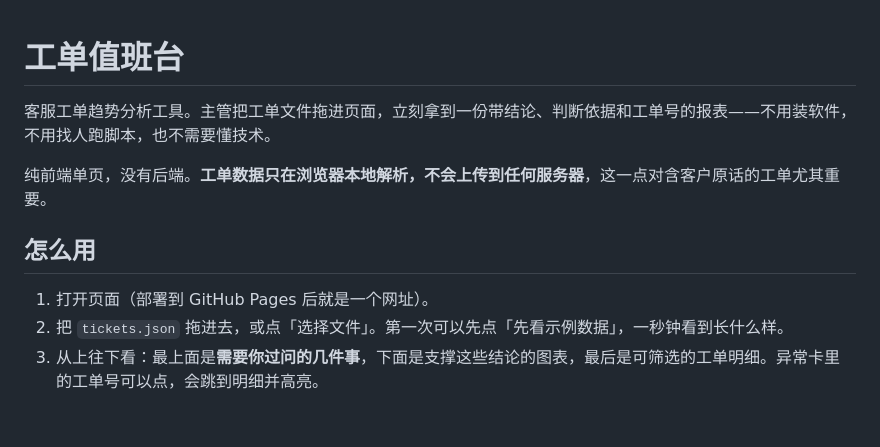
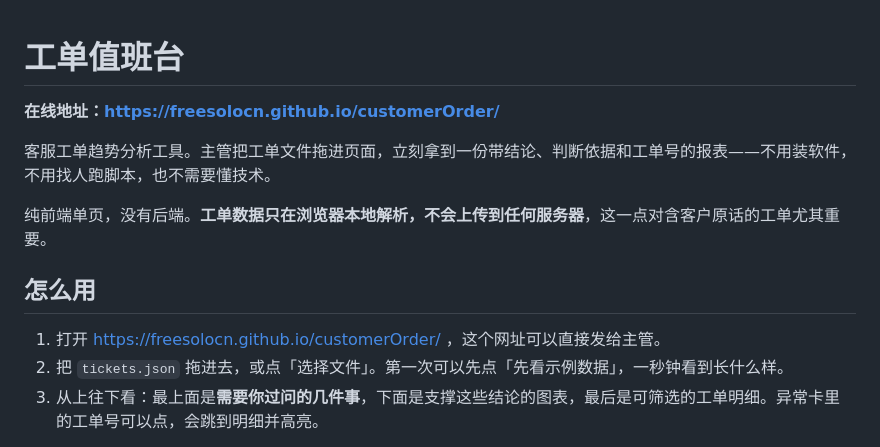
Before and after one commit to FreeSoloCN/customerOrder, a Markdown page: README.md, the part around one of its changes. Drawn GitHub-style; blank space fills up the shorter version.

```diff
--- a/README.md
+++ b/README.md
@@ -1,4 +1,6 @@
 # 工单值班台
+
+**在线地址：https://freesolocn.github.io/customerOrder/**
 
 客服工单趋势分析工具。主管把工单文件拖进页面，立刻拿到一份带结论、判断依据和工单号的报表——不用装软件，不用找人跑脚本，也不需要懂技术。
 
@@ -6,7 +8,7 @@
 
 ## 怎么用
 
-1. 打开页面（部署到 GitHub Pages 后就是一个网址）。
+1. 打开 https://freesolocn.github.io/customerOrder/ ，这个网址可以直接发给主管。
 2. 把 `tickets.json` 拖进去，或点「选择文件」。第一次可以先点「先看示例数据」，一秒钟看到长什么样。
 3. 从上往下看：最上面是**需要你过问的几件事**，下面是支撑这些结论的图表，最后是可筛选的工单明细。异常卡里的工单号可以点，会跳到明细并高亮。
 
```
Also changed, not shown: other parts of README.md (+0 -29 lines).
